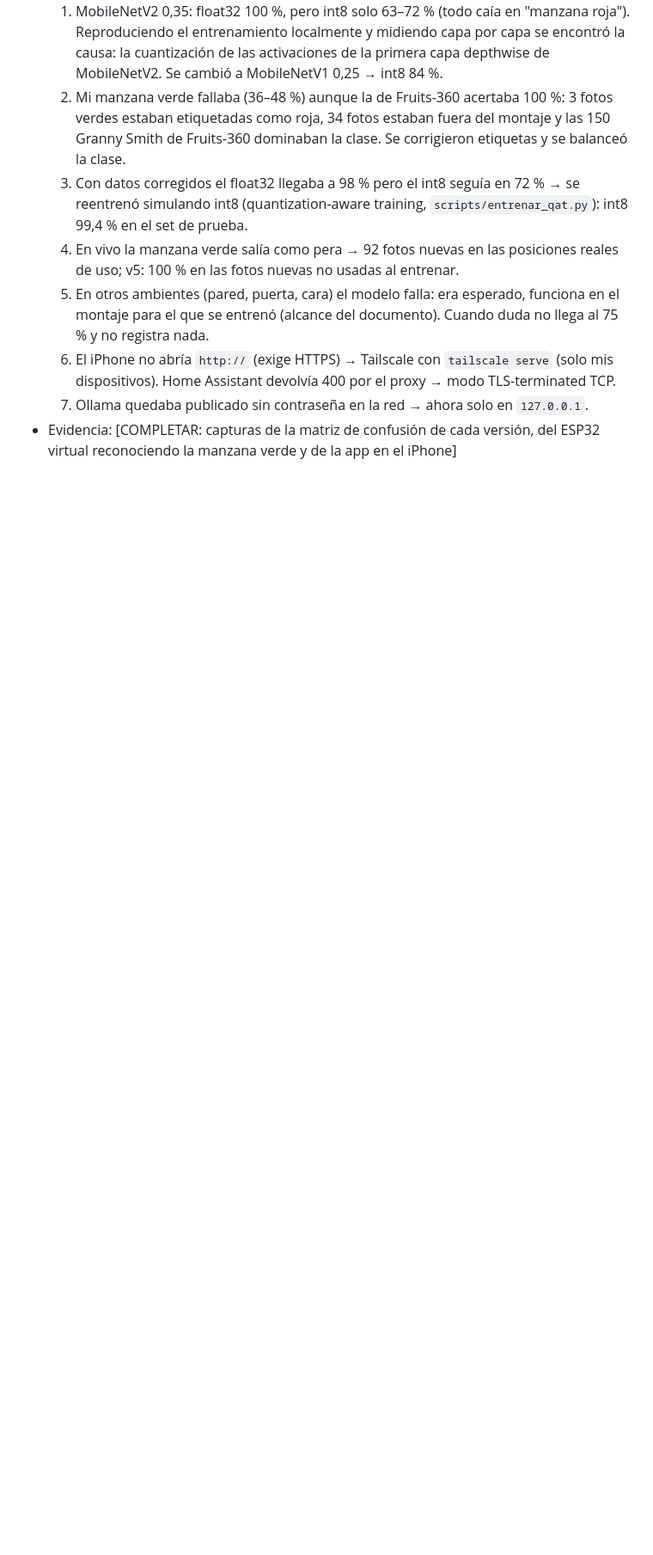
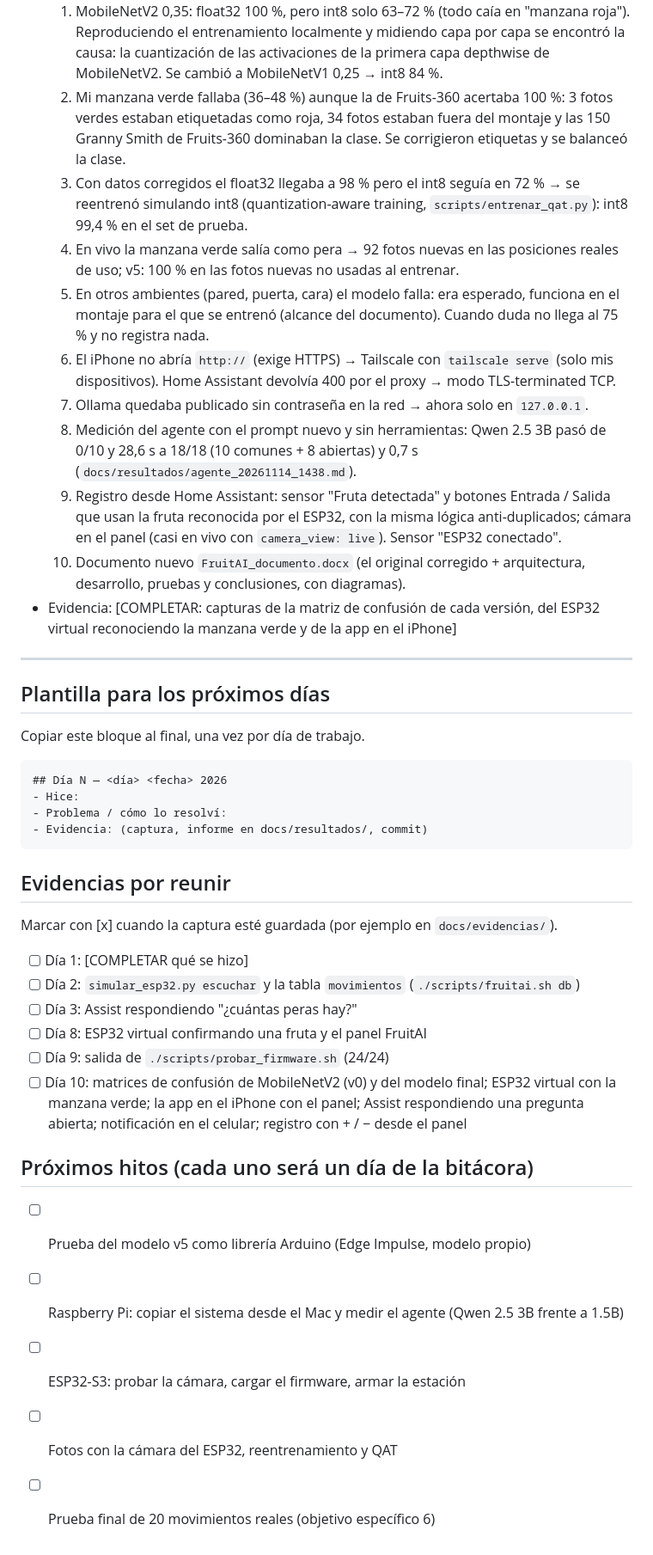
Before and after one commit to JavierAnd0/ProyectoFrutIA, a Markdown page: bitacora.md, the part around the change. Shown at 86% size. GitHub-like rendering; blank space fills up the shorter version.

````diff
--- a/bitacora.md
+++ b/bitacora.md
@@ -87,5 +87,47 @@
   6. El iPhone no abría `http://` (exige HTTPS) → Tailscale con `tailscale serve` (solo mis
      dispositivos). Home Assistant devolvía 400 por el proxy → modo TLS-terminated TCP.
   7. Ollama quedaba publicado sin contraseña en la red → ahora solo en `127.0.0.1`.
+  8. Medición del agente con el prompt nuevo y sin herramientas: Qwen 2.5 3B pasó de 0/10 y 28,6 s
+     a 18/18 (10 comunes + 8 abiertas) y 0,7 s (`docs/resultados/agente_20261114_1438.md`).
+  9. Registro desde Home Assistant: sensor "Fruta detectada" y botones Entrada / Salida que usan la
+     fruta reconocida por el ESP32, con la misma lógica anti-duplicados; cámara en el panel (casi en
+     vivo con `camera_view: live`). Sensor "ESP32 conectado".
+  10. Documento nuevo `FruitAI_documento.docx` (el original corregido + arquitectura, desarrollo,
+      pruebas y conclusiones, con diagramas).
 - Evidencia: [COMPLETAR: capturas de la matriz de confusión de cada versión, del ESP32 virtual
   reconociendo la manzana verde y de la app en el iPhone]
+
+
+---
+
+## Plantilla para los próximos días
+
+Copiar este bloque al final, una vez por día de trabajo.
+
+```markdown
+## Día N — <día> <fecha> 2026
+- Hice:
+- Problema / cómo lo resolví:
+- Evidencia: (captura, informe en docs/resultados/, commit)
+```
+
+## Evidencias por reunir
+
+Marcar con [x] cuando la captura esté guardada (por ejemplo en `docs/evidencias/`).
+
+- [ ] Día 1: [COMPLETAR qué se hizo]
+- [ ] Día 2: `simular_esp32.py escuchar` y la tabla `movimientos` (`./scripts/fruitai.sh db`)
+- [ ] Día 3: Assist respondiendo "¿cuántas peras hay?"
+- [ ] Día 8: ESP32 virtual confirmando una fruta y el panel FruitAI
+- [ ] Día 9: salida de `./scripts/probar_firmware.sh` (24/24)
+- [ ] Día 10: matrices de confusión de MobileNetV2 (v0) y del modelo final; ESP32 virtual con la
+      manzana verde; la app en el iPhone con el panel; Assist respondiendo una pregunta abierta;
+      notificación en el celular; registro con + / − desde el panel
+
+## Próximos hitos (cada uno será un día de la bitácora)
+
+- [ ] Prueba del modelo v5 como librería Arduino (Edge Impulse, modelo propio)
+- [ ] Raspberry Pi: copiar el sistema desde el Mac y medir el agente (Qwen 2.5 3B frente a 1.5B)
+- [ ] ESP32-S3: probar la cámara, cargar el firmware, armar la estación
+- [ ] Fotos con la cámara del ESP32, reentrenamiento y QAT
+- [ ] Prueba final de 20 movimientos reales (objetivo específico 6)
````
Also changed, not shown: docs/documento/README.md (added, +11 -0 lines), docs/documento/arquitectura.png (added), docs/documento/estados.png (added), 4 other files.
